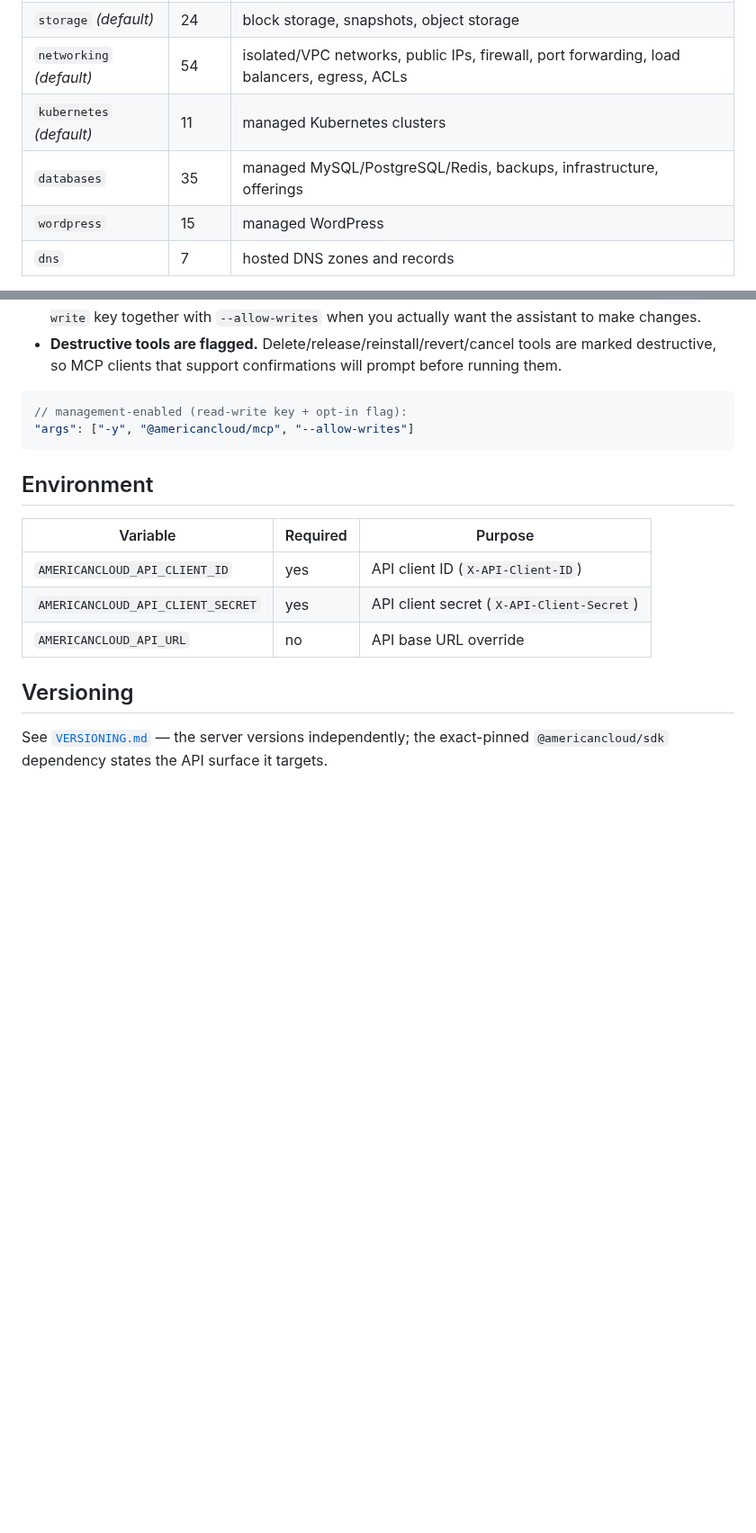
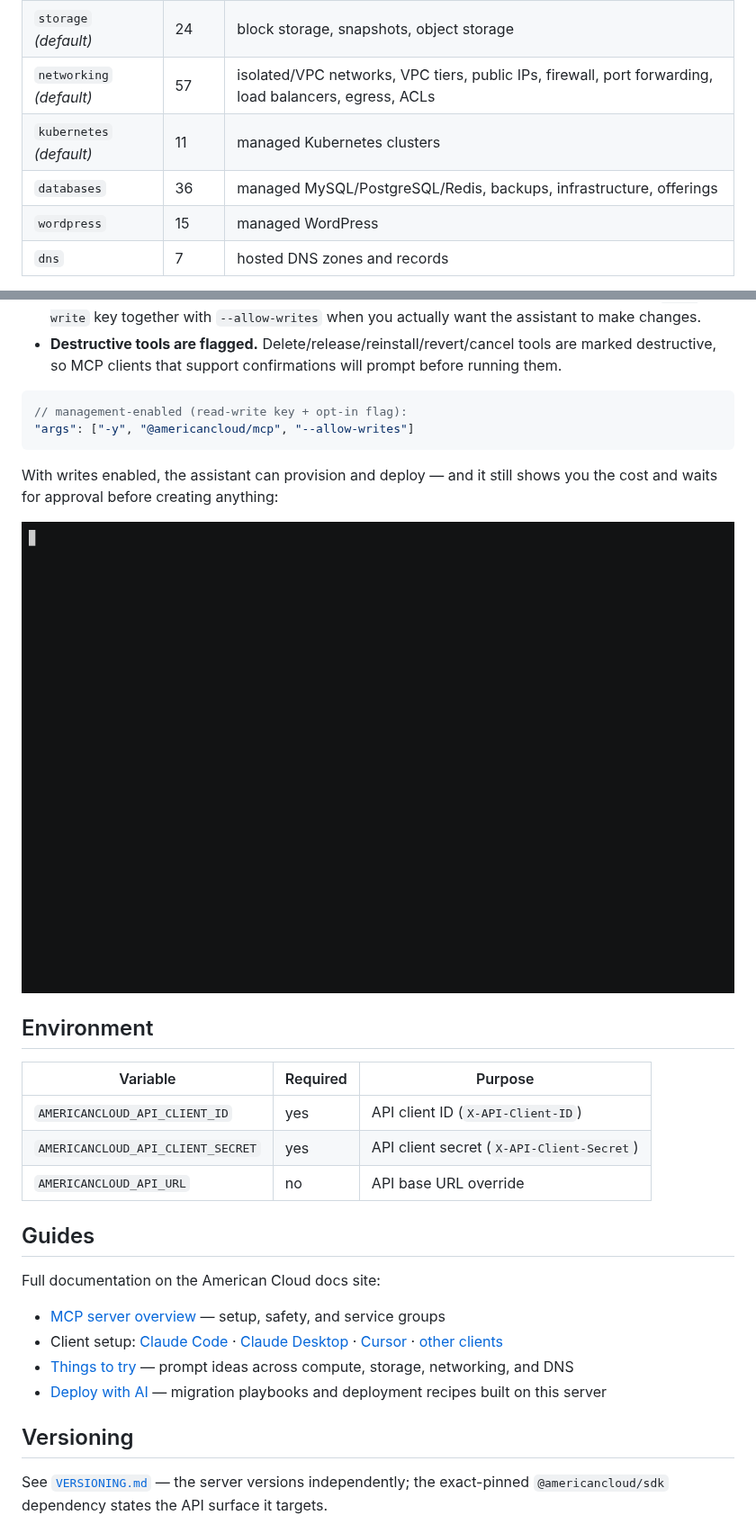
Before and after one commit to American-Cloud/americancloud-mcp, a Markdown page: README.md, 2 parts joined by grey strips. Shown at 90% size. Rendered like a GitHub page; pictures changed too: .demo/mcp-provision.gif (added); blank space fills up the shorter version.

Commit message:
Update readme, add demo

````diff
--- a/README.md
+++ b/README.md
@@ -46,9 +48,9 @@ npx @americancloud/mcp --services compute,dns
 |---|---|---|
 | `compute` *(default)* | 25 | VMs, packages, images, regions, SSH keys |
 | `storage` *(default)* | 24 | block storage, snapshots, object storage |
-| `networking` *(default)* | 54 | isolated/VPC networks, public IPs, firewall, port forwarding, load balancers, egress, ACLs |
+| `networking` *(default)* | 57 | isolated/VPC networks, VPC tiers, public IPs, firewall, port forwarding, load balancers, egress, ACLs |
 | `kubernetes` *(default)* | 11 | managed Kubernetes clusters |
-| `databases` | 35 | managed MySQL/PostgreSQL/Redis, backups, infrastructure, offerings |
+| `databases` | 36 | managed MySQL/PostgreSQL/Redis, backups, infrastructure, offerings |
 | `wordpress` | 15 | managed WordPress |
 | `dns` | 7 | hosted DNS zones and records |
 
@@ -77,6 +79,11 @@ billing**. It's designed to be safe by default:
 "args": ["-y", "@americancloud/mcp", "--allow-writes"]
 ```
 
+With writes enabled, the assistant can provision and deploy — and it still shows
+you the cost and waits for approval before creating anything:
+
+![Claude Code provisioning a server and deploying to it over the MCP server with --allow-writes — cost shown first, writes run through you](https://raw.githubusercontent.com/American-Cloud/americancloud-mcp/master/.demo/mcp-provision.gif)
+
 ## Environment
 
 | Variable | Required | Purpose |
@@ -84,6 +91,15 @@ billing**. It's designed to be safe by default:
 | `AMERICANCLOUD_API_CLIENT_ID` | yes | API client ID (`X-API-Client-ID`) |
 | `AMERICANCLOUD_API_CLIENT_SECRET` | yes | API client secret (`X-API-Client-Secret`) |
 | `AMERICANCLOUD_API_URL` | no | API base URL override |
+
+## Guides
+
+Full documentation on the American Cloud docs site:
+
+- [MCP server overview](https://americancloud.com/docs/mcp/overview) — setup, safety, and service groups
+- Client setup: [Claude Code](https://americancloud.com/docs/mcp/claude-code) · [Claude Desktop](https://americancloud.com/docs/mcp/claude-desktop) · [Cursor](https://americancloud.com/docs/mcp/cursor) · [other clients](https://americancloud.com/docs/mcp/other-clients)
+- [Things to try](https://americancloud.com/docs/mcp/use-cases) — prompt ideas across compute, storage, networking, and DNS
+- [Deploy with AI](https://americancloud.com/docs/deploy-with-ai/overview) — migration playbooks and deployment recipes built on this server
 
 ## Versioning
 
````
Also changed, not shown: other parts of README.md (+2 -0 lines), .demo/mcp-audit.gif (added).
